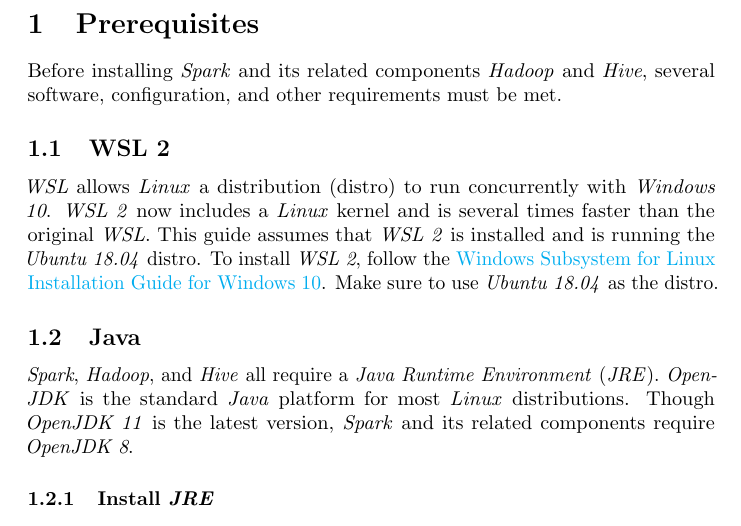
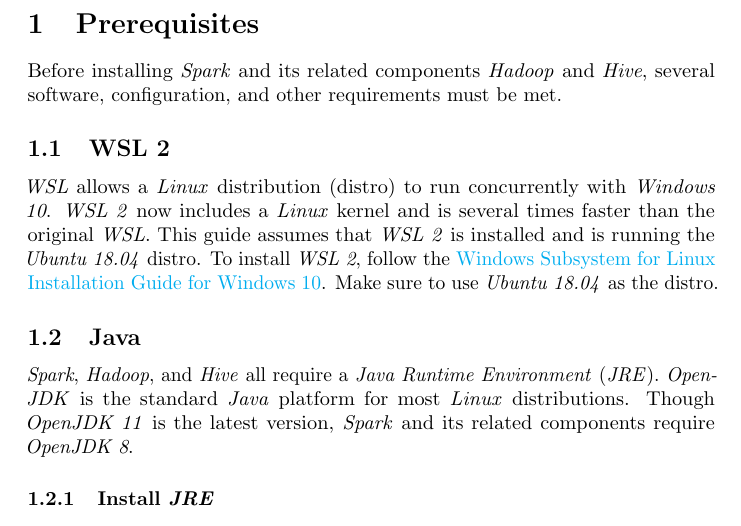
Before and after one commit to tartagli0/spark-wsl, a LaTeX paper (spark_wsl_environment.tex): part of page 4 of 20, cut so that both start at the same text. Compiled offline with pdfLaTeX.

Commit message:
Fix typo

```diff
--- a/spark_wsl_environment.tex
+++ b/spark_wsl_environment.tex
@@ -45,7 +45,7 @@ Before installing \emph{Spark} and its related components \emph{Hadoop} and \emp
 software, configuration, and other requirements must be met.
 
   \subsection{WSL 2}
-  \emph{WSL} allows \emph{Linux} a distribution (distro) to run concurrently with \emph{Windows 10}.
+  \emph{WSL} allows a \emph{Linux} distribution (distro) to run concurrently with \emph{Windows 10}.
   \emph{WSL 2} now includes a \emph{Linux} kernel and is several times faster than the original
   \emph{WSL}. This guide assumes that \emph{WSL 2} is installed and is running the
   \emph{Ubuntu 18.04} distro. To install \emph{WSL 2}, follow the
```
